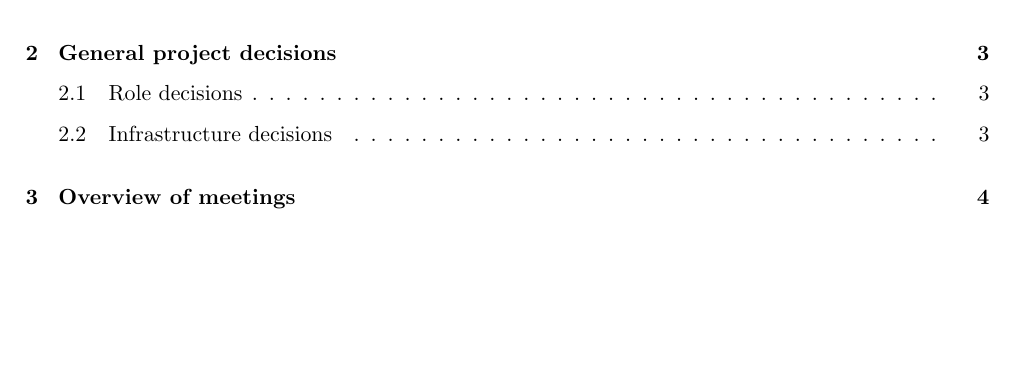
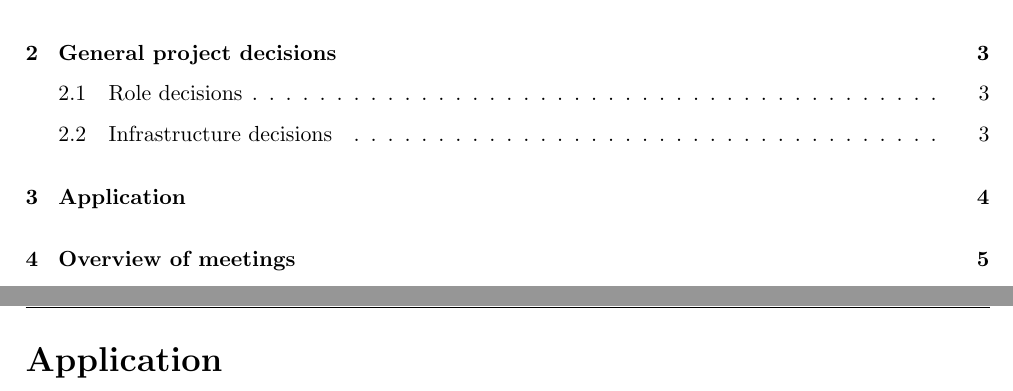
Before and after one commit to jeroenarens/Apps4Ghent_Bib, a LaTeX document (documents/report/main.tex, which reads documents/report/chapter-application.tex): part of page 2 of 10 before the commit and two parts of pages 2 and 5 of 11 after it, the two joined at a grey line, cut so that both start at the same text, the shorter picture padded with empty space. Compiled offline with pdfLaTeX.

Commit message:
added application chapter

```diff
--- /dev/null
+++ b/documents/report/chapter-application.tex
@@ -0,0 +1 @@
+\chapter{Application}
```
Also changed, not shown: documents/report/main.tex (+2 -0 lines), documents/report/main.pdf (added), 9 other files.
